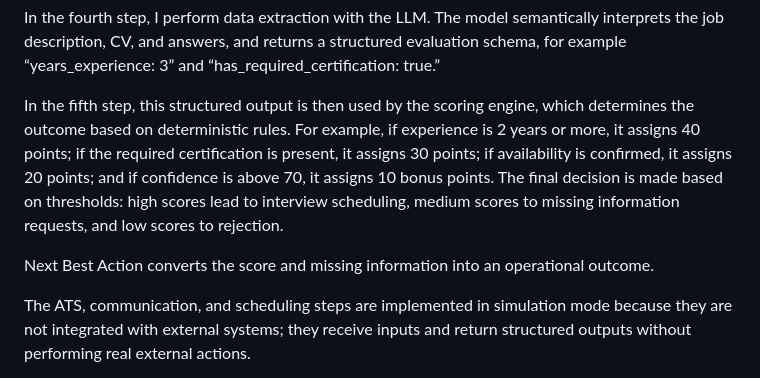
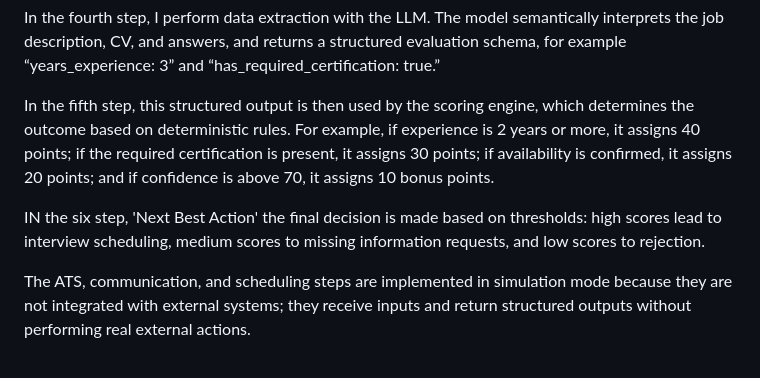
Before and after one commit to JuliaBaucher/AgenticScreeningDemo, a Markdown page: README.md, the part around the change. Rendered like a GitHub page.

```diff
--- a/README.md
+++ b/README.md
@@ -563,9 +563,9 @@ Then I normalize and dedupe the data. The normalizaton is required to perfrom de
 
 In the fourth step, I perform data extraction with the LLM. The model semantically interprets the job description, CV, and answers, and returns a structured evaluation schema, for example “years_experience: 3” and “has_required_certification: true.”
 
-In the fifth step, this structured output is then used by the scoring engine, which determines the outcome based on deterministic rules. For example, if experience is 2 years or more, it assigns 40 points; if the required certification is present, it assigns 30 points; if availability is confirmed, it assigns 20 points; and if confidence is above 70, it assigns 10 bonus points. The final decision is made based on thresholds: high scores lead to interview scheduling, medium scores to missing information requests, and low scores to rejection.
+In the fifth step, this structured output is then used by the scoring engine, which determines the outcome based on deterministic rules. For example, if experience is 2 years or more, it assigns 40 points; if the required certification is present, it assigns 30 points; if availability is confirmed, it assigns 20 points; and if confidence is above 70, it assigns 10 bonus points.
 
-Next Best Action converts the score and missing information into an operational outcome.
+IN the six step, 'Next Best Action'  the final decision is made based on thresholds: high scores lead to interview scheduling, medium scores to missing information requests, and low scores to rejection.
 
 The ATS, communication, and scheduling steps are implemented in simulation mode because they are not integrated with external systems; they receive inputs and return structured outputs without performing real external actions.
 
```
